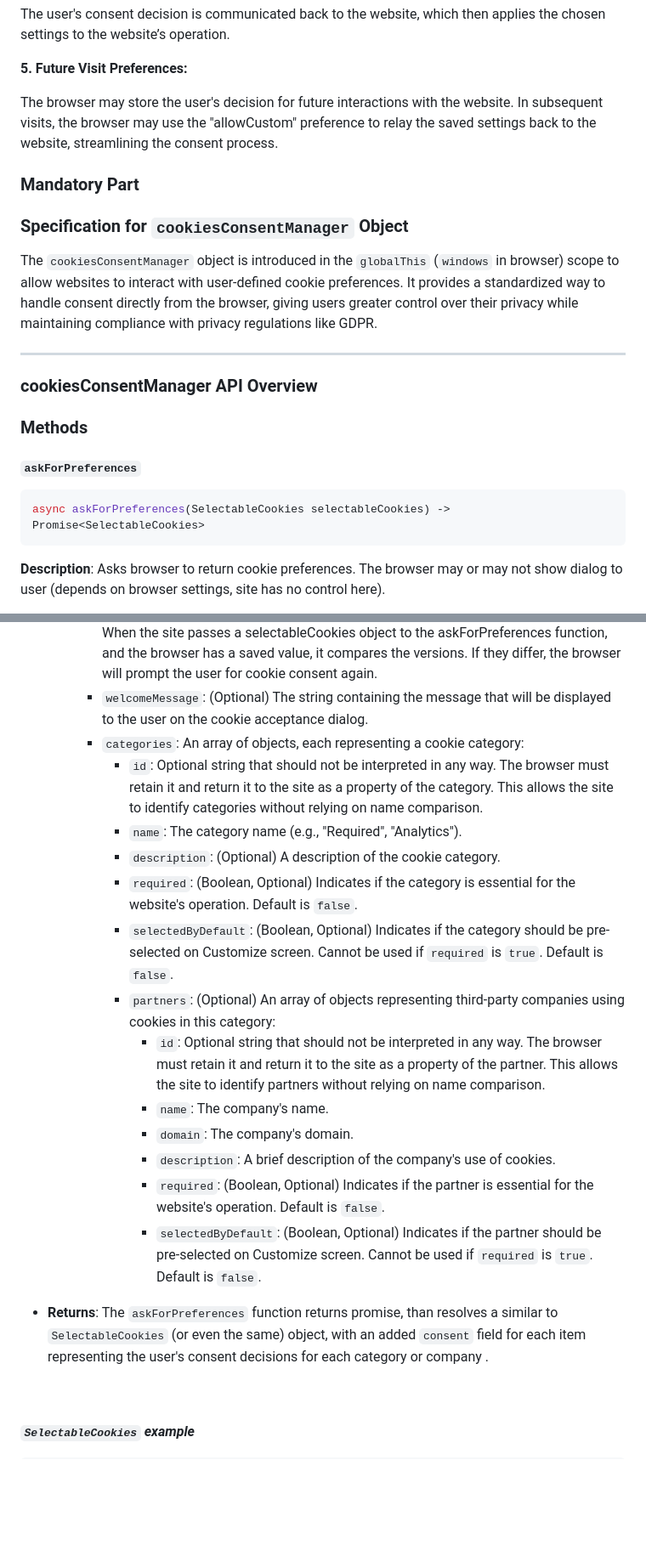
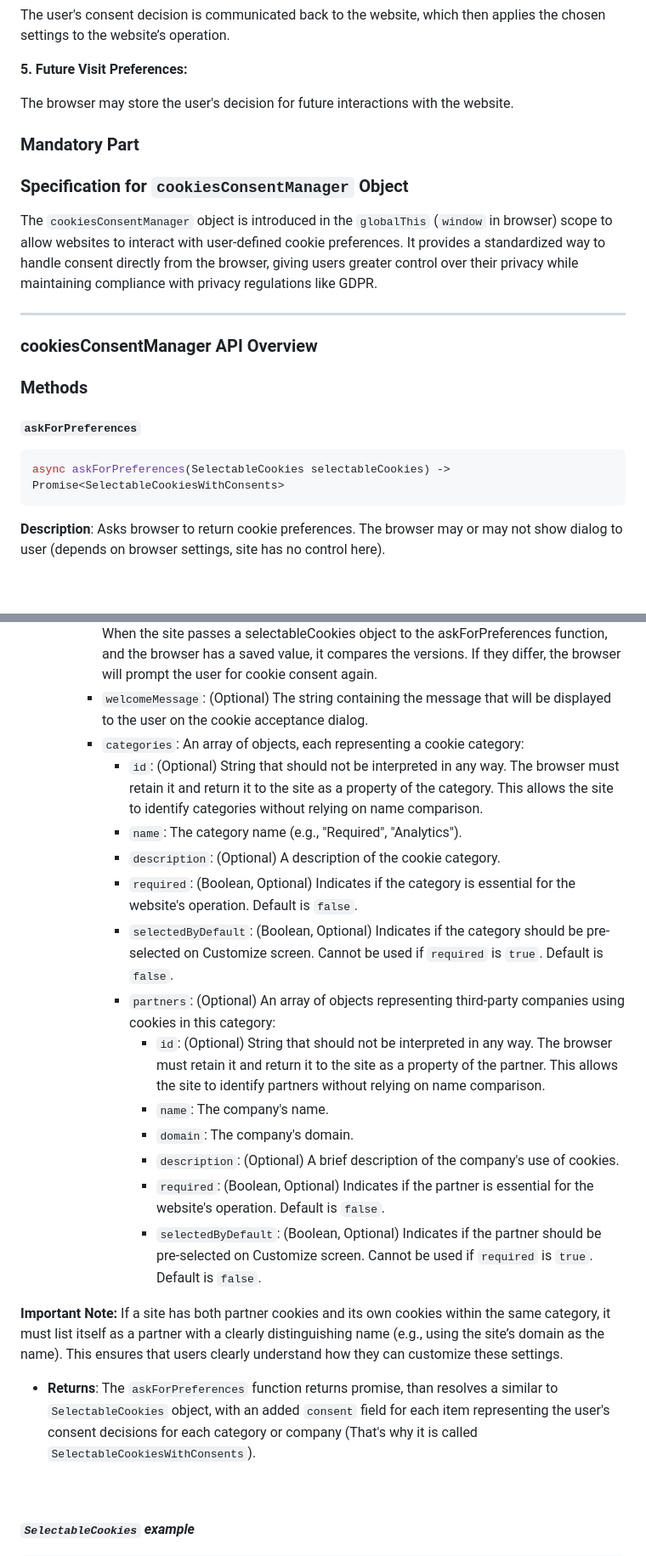
Before and after one commit to AlohaBrowser/cookie-consent-management, a Markdown page: work-item/README.md, 2 parts joined by grey strips. Shown: that part at 85% size. Rendered like a GitHub page; blank space fills up the shorter version.

Commit message:
+gl fixes

````diff
--- a/work-item/README.md
+++ b/work-item/README.md
@@ -57,13 +57,13 @@ The user's consent decision is communicated back to the website, which then appl
 
 **5\. Future Visit Preferences:**
 
-The browser may store the user's decision for future interactions with the website. In subsequent visits, the browser may use the "allowCustom" preference to relay the saved settings back to the website, streamlining the consent process.
+The browser may store the user's decision for future interactions with the website.
 
 ### Mandatory Part
 
 ### Specification for `cookiesConsentManager` Object
 
-The `cookiesConsentManager` object is introduced in the `globalThis` (`windows` in browser) scope to allow websites to interact with user-defined cookie preferences. It provides a standardized way to handle consent directly from the browser, giving users greater control over their privacy while maintaining compliance with privacy regulations like GDPR.
+The `cookiesConsentManager` object is introduced in the `globalThis` (`window` in browser) scope to allow websites to interact with user-defined cookie preferences. It provides a standardized way to handle consent directly from the browser, giving users greater control over their privacy while maintaining compliance with privacy regulations like GDPR.
 
 ---
 
@@ -74,7 +74,7 @@ The `cookiesConsentManager` object is introduced in the `globalThis` (`windows`
 #### `askForPreferences`
 
 ```javascript
-async askForPreferences(SelectableCookies selectableCookies) -> Promise<SelectableCookies>
+async askForPreferences(SelectableCookies selectableCookies) -> Promise<SelectableCookiesWithConsents>
 ```
 
 **Description**: Asks browser to return cookie preferences. The browser may or may not show dialog to user (depends on browser settings, site has no control here).
@@ -84,20 +84,22 @@ async askForPreferences(SelectableCookies selectableCookies) -> Promise<Selectab
     * `version`: (Required) A string that contains the version identifier for selectableCookies. When the site passes a selectableCookies object to the askForPreferences function, and the browser has a saved value, it compares the versions. If they differ, the browser will prompt the user for cookie consent again.
     * `welcomeMessage`: (Optional) The string containing the message that will be displayed to the user on the cookie acceptance dialog.
     * `categories`: An array of objects, each representing a cookie category:
-      * `id`: Optional string that should not be interpreted in any way. The browser must retain it and return it to the site as a property of the category. This allows the site to identify categories without relying on name comparison.
+      * `id`: (Optional) String that should not be interpreted in any way. The browser must retain it and return it to the site as a property of the category. This allows the site to identify categories without relying on name comparison.
       * `name`: The category name (e.g., "Required", "Analytics").
       * `description`: (Optional) A description of the cookie category.
       * `required`: (Boolean, Optional) Indicates if the category is essential for the website's operation. Default is `false`.
       * `selectedByDefault`: (Boolean, Optional) Indicates if the category should be pre-selected on Customize screen. Cannot be used if `required` is `true`. Default is `false`.
       * `partners`: (Optional) An array of objects representing third-party companies using cookies in this category:
-        * `id`: Optional string that should not be interpreted in any way. The browser must retain it and return it to the site as a property of the partner. This allows the site to identify partners without relying on name comparison.
+        * `id`: (Optional) String that should not be interpreted in any way. The browser must retain it and return it to the site as a property of the partner. This allows the site to identify partners without relying on name comparison.
         * `name`: The company's name.
         * `domain`: The company's domain.
-        * `description`: A brief description of the company's use of cookies.
+        * `description`: (Optional) A brief description of the company's use of cookies.
         * `required`: (Boolean, Optional) Indicates if the partner is essential for the website's operation. Default is `false`.
         * `selectedByDefault`: (Boolean, Optional) Indicates if the partner should be pre-selected on Customize screen. Cannot be used if `required` is `true`. Default is `false`.
 
-* **Returns**: The `askForPreferences` function returns promise, than resolves a similar to `SelectableCookies` (or even the same) object, with an added `consent` field for each item representing the user's consent decisions for each category or company .
+**Important Note:** If a site has both partner cookies and its own cookies within the same category, it must list itself as a partner with a clearly distinguishing name (e.g., using the site’s domain as the name). This ensures that users clearly understand how they can customize these settings.
+
+* **Returns**: The `askForPreferences` function returns promise, than resolves a similar to `SelectableCookies` object, with an added `consent` field for each item representing the user's consent decisions for each category or company (That's why it is called `SelectableCookiesWithConsents`).
 
 <br><br>
 ***`SelectableCookies` example***
````
Also changed, not shown: other parts of work-item/README.md (+3 -1 lines).
